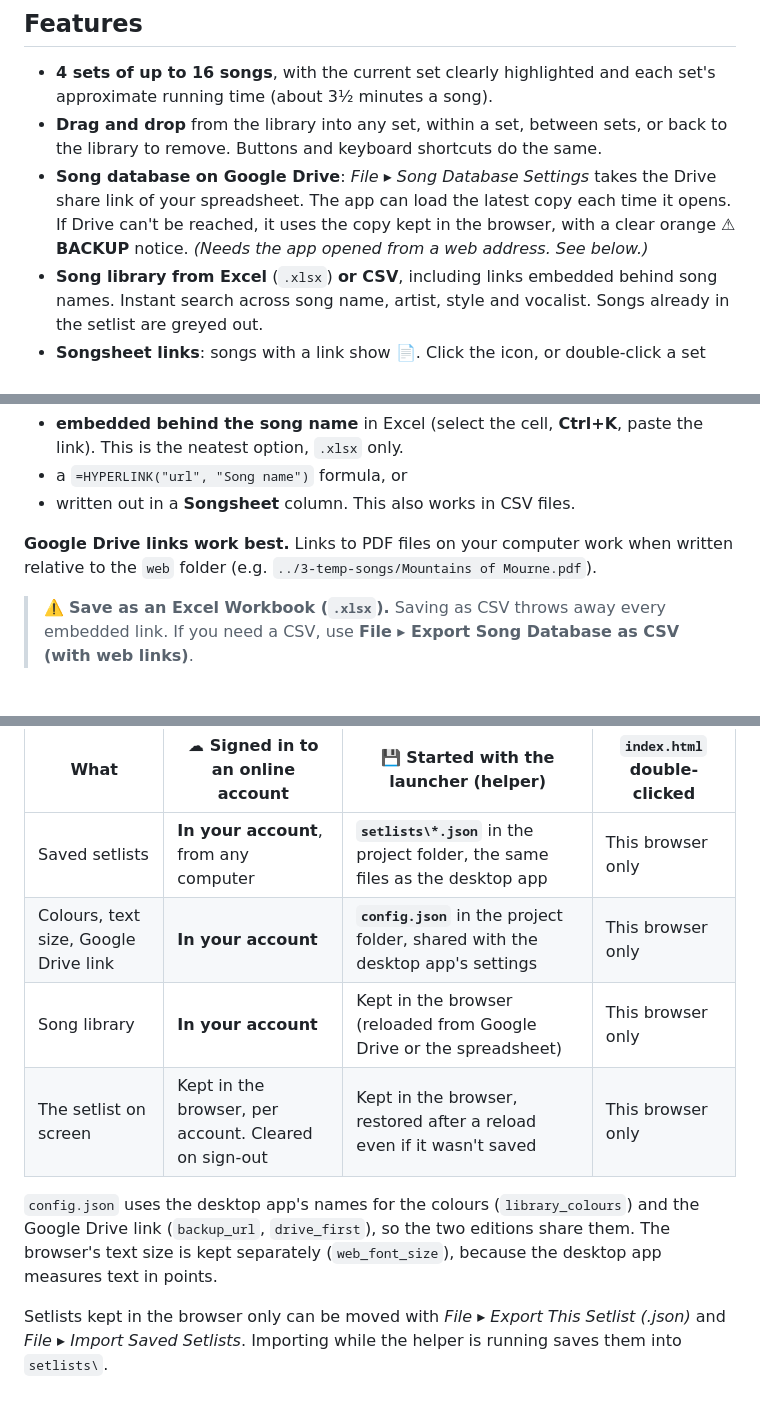
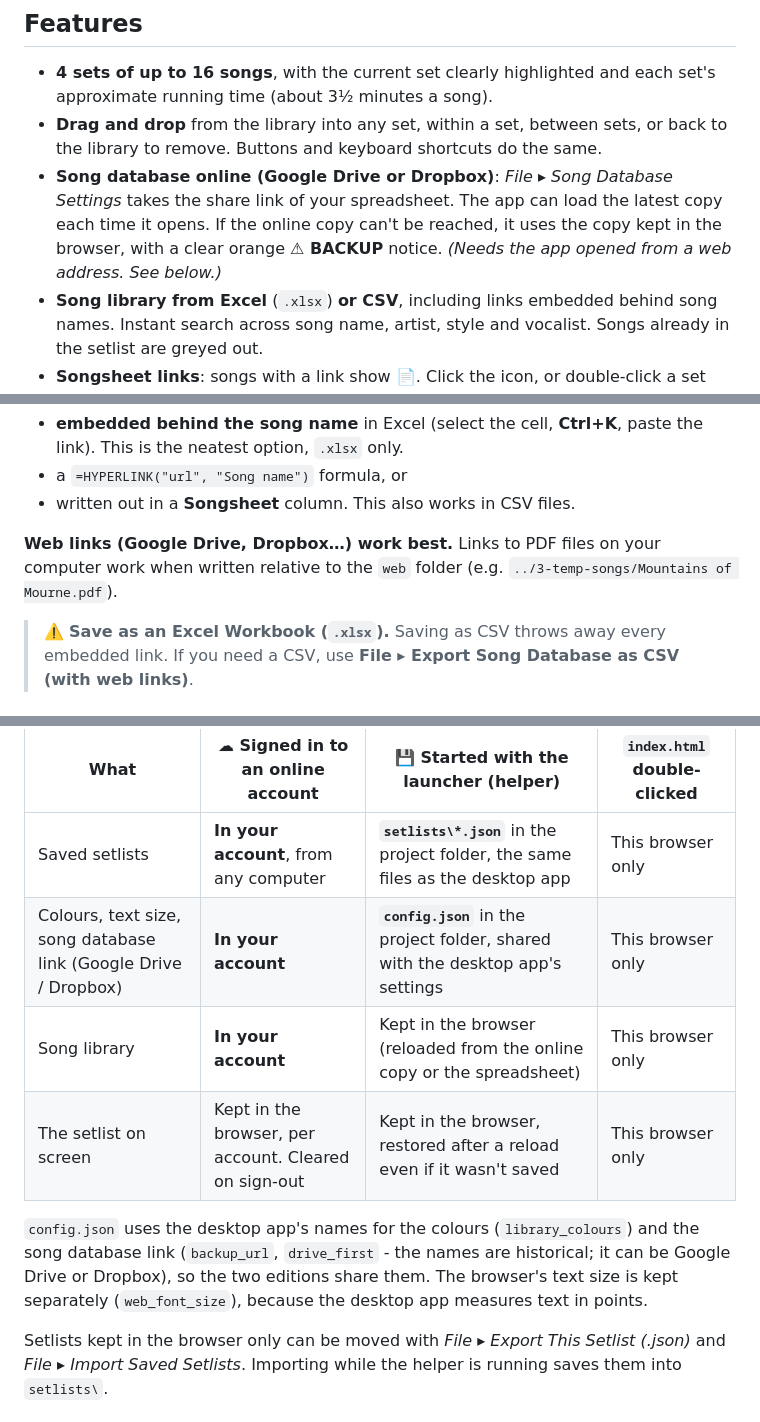
Before and after one commit to SunflowerGUY/jjs-setlist, a Markdown page: README.md, 3 parts joined by grey strips. Rendered like a GitHub page.

```diff
--- a/README.md
+++ b/README.md
@@ -28,7 +28,7 @@
 
 - **4 sets of up to 16 songs**, with the current set clearly highlighted and each set's approximate running time (about 3½ minutes a song).
 - **Drag and drop** from the library into any set, within a set, between sets, or back to the library to remove. Buttons and keyboard shortcuts do the same.
-- **Song database on Google Drive**: *File ▸ Song Database Settings* takes the Drive share link of your spreadsheet. The app can load the latest copy each time it opens. If Drive can't be reached, it uses the copy kept in the browser, with a clear orange **⚠ BACKUP** notice. *(Needs the app opened from a web address. See below.)*
+- **Song database online (Google Drive or Dropbox)**: *File ▸ Song Database Settings* takes the share link of your spreadsheet. The app can load the latest copy each time it opens. If the online copy can't be reached, it uses the copy kept in the browser, with a clear orange **⚠ BACKUP** notice. *(Needs the app opened from a web address. See below.)*
 - **Song library from Excel** (`.xlsx`) **or CSV**, including links embedded behind song names. Instant search across song name, artist, style and vocalist. Songs already in the setlist are greyed out.
 - **Songsheet links**: songs with a link show 📄. Click the icon, or double-click a set song, to open its songsheet.
 - **Save and load named setlists** (e.g. *"Venue Name - March 2027"*). If a setlist's songs aren't in the loaded song database, they're marked ⚠ in orange and you're told which database it was made with. Right-click one and choose **Replace with…** to swap it for another song in the same place. The closest matches (same artist, similar title) are listed first.
@@ -134,7 +136,7 @@ The library is read from the **first worksheet** of an Excel workbook (or a CSV)
 - a `=HYPERLINK("url", "Song name")` formula, or
 - written out in a **Songsheet** column. This also works in CSV files.
 
-**Google Drive links work best.** Links to PDF files on your computer work when written relative to the `web` folder (e.g. `../3-temp-songs/Mountains of Mourne.pdf`).
+**Web links (Google Drive, Dropbox…) work best.** Links to PDF files on your computer work when written relative to the `web` folder (e.g. `../3-temp-songs/Mountains of Mourne.pdf`).
 
 > ⚠️ **Save as an Excel Workbook (`.xlsx`).** Saving as CSV throws away every embedded link. If you need a CSV, use **File ▸ Export Song Database as CSV (with web links)**.
 
@@ -147,11 +149,11 @@ The app picks one of three, shown by the label next to the song total:
 | What | ☁ Signed in to an online account | 💾 Started with the launcher (helper) | `index.html` double-clicked |
 |---|---|---|---|
 | Saved setlists | **In your account**, from any computer | **`setlists\*.json`** in the project folder, the same files as the desktop app | This browser only |
-| Colours, text size, Google Drive link | **In your account** | **`config.json`** in the project folder, shared with the desktop app's settings | This browser only |
-| Song library | **In your account** | Kept in the browser (reloaded from Google Drive or the spreadsheet) | This browser only |
+| Colours, text size, song database link (Google Drive / Dropbox) | **In your account** | **`config.json`** in the project folder, shared with the desktop app's settings | This browser only |
+| Song library | **In your account** | Kept in the browser (reloaded from the online copy or the spreadsheet) | This browser only |
 | The setlist on screen | Kept in the browser, per account. Cleared on sign-out | Kept in the browser, restored after a reload even if it wasn't saved | This browser only |
 
-`config.json` uses the desktop app's names for the colours (`library_colours`) and the Google Drive link (`backup_url`, `drive_first`), so the two editions share them. The browser's text size is kept separately (`web_font_size`), because the desktop app measures text in points.
+`config.json` uses the desktop app's names for the colours (`library_colours`) and the song database link (`backup_url`, `drive_first` - the names are historical; it can be Google Drive or Dropbox), so the two editions share them. The browser's text size is kept separately (`web_font_size`), because the desktop app measures text in points.
 
 Setlists kept in the browser only can be moved with *File ▸ Export This Setlist (.json)* and *File ▸ Import Saved Setlists*. Importing while the helper is running saves them into `setlists\`.
 
```
Also changed, not shown: other parts of README.md (+17 -15 lines).
